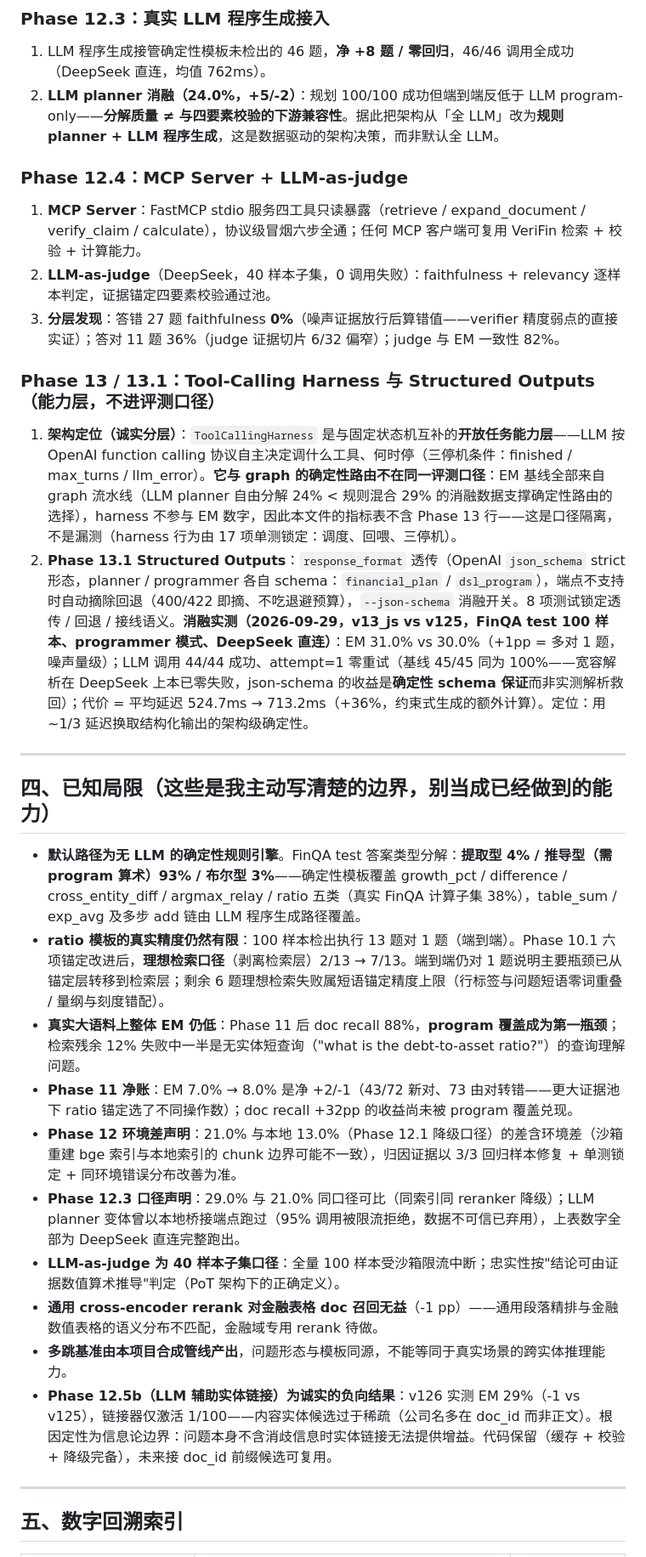
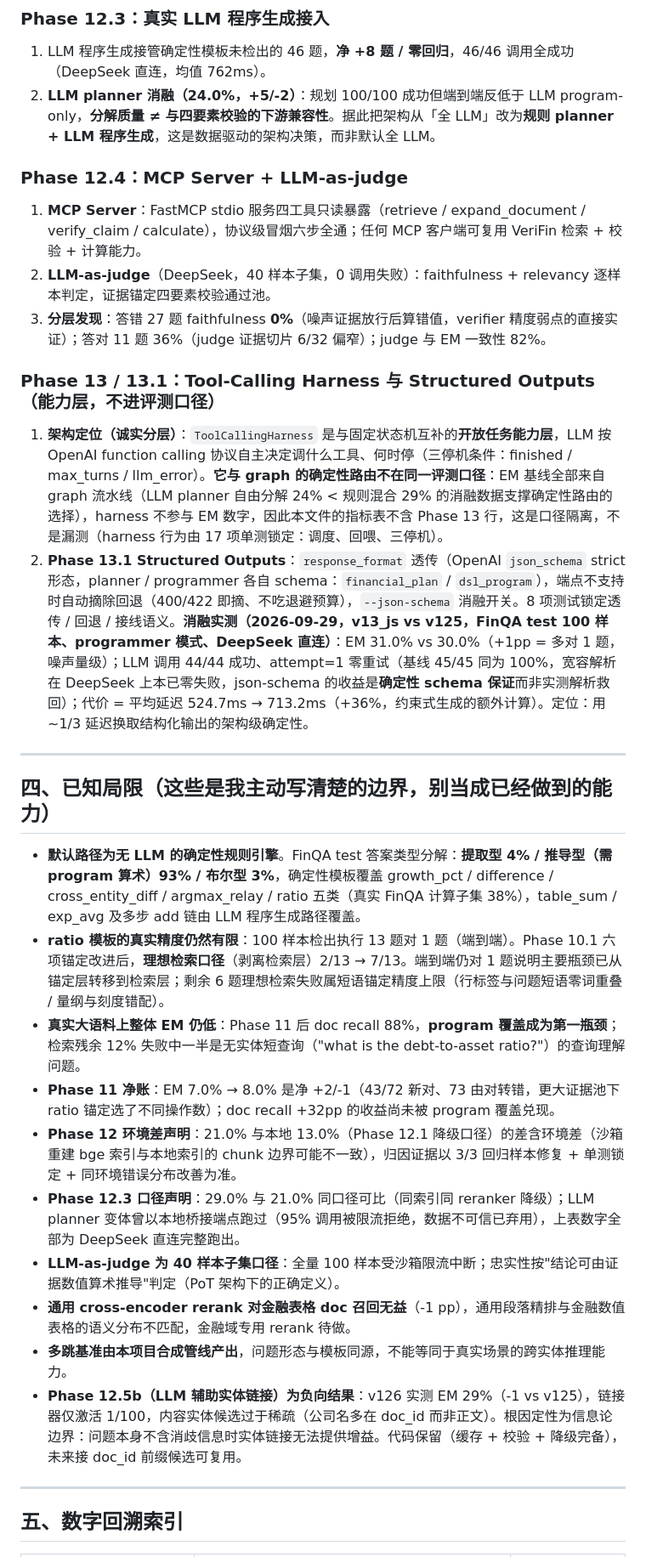
Before and after one commit to 223456png/verifin, a Markdown page: docs/EVALUATION.md, the part around one of its changes. Shown at 85% size. Drawn GitHub-style.

```diff
--- a/docs/EVALUATION.md
+++ b/docs/EVALUATION.md
@@ -125,33 +125,33 @@ LLM 是可插拔的：planner 和程序生成都走同一个 `complete(prompt) -
 ### Phase 12.3：真实 LLM 程序生成接入
 
 1. LLM 程序生成接管确定性模板未检出的 46 题，**净 +8 题 / 零回归**，46/46 调用全成功（DeepSeek 直连，均值 762ms）。
-2. **LLM planner 消融（24.0%，+5/-2）**：规划 100/100 成功但端到端反低于 LLM program-only——**分解质量 ≠ 与四要素校验的下游兼容性**。据此把架构从「全 LLM」改为**规则 planner + LLM 程序生成**，这是数据驱动的架构决策，而非默认全 LLM。
+2. **LLM planner 消融（24.0%，+5/-2）**：规划 100/100 成功但端到端反低于 LLM program-only，**分解质量 ≠ 与四要素校验的下游兼容性**。据此把架构从「全 LLM」改为**规则 planner + LLM 程序生成**，这是数据驱动的架构决策，而非默认全 LLM。
 
 ### Phase 12.4：MCP Server + LLM-as-judge
 
 1. **MCP Server**：FastMCP stdio 服务四工具只读暴露（retrieve / expand_document / verify_claim / calculate），协议级冒烟六步全通；任何 MCP 客户端可复用 VeriFin 检索 + 校验 + 计算能力。
 2. **LLM-as-judge**（DeepSeek，40 样本子集，0 调用失败）：faithfulness + relevancy 逐样本判定，证据锚定四要素校验通过池。
-3. **分层发现**：答错 27 题 faithfulness **0%**（噪声证据放行后算错值——verifier 精度弱点的直接实证）；答对 11 题 36%（judge 证据切片 6/32 偏窄）；judge 与 EM 一致性 82%。
+3. **分层发现**：答错 27 题 faithfulness **0%**（噪声证据放行后算错值，verifier 精度弱点的直接实证）；答对 11 题 36%（judge 证据切片 6/32 偏窄）；judge 与 EM 一致性 82%。
 
 ### Phase 13 / 13.1：Tool-Calling Harness 与 Structured Outputs（能力层，不进评测口径）
 
-1. **架构定位（诚实分层）**：`ToolCallingHarness` 是与固定状态机互补的**开放任务能力层**——LLM 按 OpenAI function calling 协议自主决定调什么工具、何时停（三停机条件：finished / max_turns / llm_error）。**它与 graph 的确定性路由不在同一评测口径**：EM 基线全部来自 graph 流水线（LLM planner 自由分解 24% < 规则混合 29% 的消融数据支撑确定性路由的选择），harness 不参与 EM 数字，因此本文件的指标表不含 Phase 13 行——这是口径隔离，不是漏测（harness 行为由 17 项单测锁定：调度、回喂、三停机）。
-2. **Phase 13.1 Structured Outputs**：`response_format` 透传（OpenAI `json_schema` strict 形态，planner / programmer 各自 schema：`financial_plan` / `dsl_program`），端点不支持时自动摘除回退（400/422 即摘、不吃退避预算），`--json-schema` 消融开关。8 项测试锁定透传 / 回退 / 接线语义。**消融实测（2026-09-29，v13_js vs v125，FinQA test 100 样本、programmer 模式、DeepSeek 直连）**：EM 31.0% vs 30.0%（+1pp = 多对 1 题，噪声量级）；LLM 调用 44/44 成功、attempt=1 零重试（基线 45/45 同为 100%——宽容解析在 DeepSeek 上本已零失败，json-schema 的收益是**确定性 schema 保证**而非实测解析救回）；代价 = 平均延迟 524.7ms → 713.2ms（+36%，约束式生成的额外计算）。定位：用 ~1/3 延迟换取结构化输出的架构级确定性。
+1. **架构定位（诚实分层）**：`ToolCallingHarness` 是与固定状态机互补的**开放任务能力层**，LLM 按 OpenAI function calling 协议自主决定调什么工具、何时停（三停机条件：finished / max_turns / llm_error）。**它与 graph 的确定性路由不在同一评测口径**：EM 基线全部来自 graph 流水线（LLM planner 自由分解 24% < 规则混合 29% 的消融数据支撑确定性路由的选择），harness 不参与 EM 数字，因此本文件的指标表不含 Phase 13 行，这是口径隔离，不是漏测（harness 行为由 17 项单测锁定：调度、回喂、三停机）。
+2. **Phase 13.1 Structured Outputs**：`response_format` 透传（OpenAI `json_schema` strict 形态，planner / programmer 各自 schema：`financial_plan` / `dsl_program`），端点不支持时自动摘除回退（400/422 即摘、不吃退避预算），`--json-schema` 消融开关。8 项测试锁定透传 / 回退 / 接线语义。**消融实测（2026-09-29，v13_js vs v125，FinQA test 100 样本、programmer 模式、DeepSeek 直连）**：EM 31.0% vs 30.0%（+1pp = 多对 1 题，噪声量级）；LLM 调用 44/44 成功、attempt=1 零重试（基线 45/45 同为 100%，宽容解析在 DeepSeek 上本已零失败，json-schema 的收益是**确定性 schema 保证**而非实测解析救回）；代价 = 平均延迟 524.7ms → 713.2ms（+36%，约束式生成的额外计算）。定位：用 ~1/3 延迟换取结构化输出的架构级确定性。
 
 ---
 
 ## 四、已知局限（这些是我主动写清楚的边界，别当成已经做到的能力）
 
-- **默认路径为无 LLM 的确定性规则引擎**。FinQA test 答案类型分解：**提取型 4% / 推导型（需 program 算术）93% / 布尔型 3%**——确定性模板覆盖 growth_pct / difference / cross_entity_diff / argmax_relay / ratio 五类（真实 FinQA 计算子集 38%），table_sum / exp_avg 及多步 add 链由 LLM 程序生成路径覆盖。
+- **默认路径为无 LLM 的确定性规则引擎**。FinQA test 答案类型分解：**提取型 4% / 推导型（需 program 算术）93% / 布尔型 3%**，确定性模板覆盖 growth_pct / difference / cross_entity_diff / argmax_relay / ratio 五类（真实 FinQA 计算子集 38%），table_sum / exp_avg 及多步 add 链由 LLM 程序生成路径覆盖。
 - **ratio 模板的真实精度仍然有限**：100 样本检出执行 13 题对 1 题（端到端）。Phase 10.1 六项锚定改进后，**理想检索口径**（剥离检索层）2/13 → 7/13。端到端仍对 1 题说明主要瓶颈已从锚定层转移到检索层；剩余 6 题理想检索失败属短语锚定精度上限（行标签与问题短语零词重叠 / 量纲与刻度错配）。
 - **真实大语料上整体 EM 仍低**：Phase 11 后 doc recall 88%，**program 覆盖成为第一瓶颈**；检索残余 12% 失败中一半是无实体短查询（"what is the debt-to-asset ratio?"）的查询理解问题。
-- **Phase 11 净账**：EM 7.0% → 8.0% 是净 +2/-1（43/72 新对、73 由对转错——更大证据池下 ratio 锚定选了不同操作数）；doc recall +32pp 的收益尚未被 program 覆盖兑现。
+- **Phase 11 净账**：EM 7.0% → 8.0% 是净 +2/-1（43/72 新对、73 由对转错，更大证据池下 ratio 锚定选了不同操作数）；doc recall +32pp 的收益尚未被 program 覆盖兑现。
 - **Phase 12 环境差声明**：21.0% 与本地 13.0%（Phase 12.1 降级口径）的差含环境差（沙箱重建 bge 索引与本地索引的 chunk 边界可能不一致），归因证据以 3/3 回归样本修复 + 单测锁定 + 同环境错误分布改善为准。
 - **Phase 12.3 口径声明**：29.0% 与 21.0% 同口径可比（同索引同 reranker 降级）；LLM planner 变体曾以本地桥接端点跑过（95% 调用被限流拒绝，数据不可信已弃用），上表数字全部为 DeepSeek 直连完整跑出。
 - **LLM-as-judge 为 40 样本子集口径**：全量 100 样本受沙箱限流中断；忠实性按"结论可由证据数值算术推导"判定（PoT 架构下的正确定义）。
-- **通用 cross-encoder rerank 对金融表格 doc 召回无益**（-1 pp）——通用段落精排与金融数值表格的语义分布不匹配，金融域专用 rerank 待做。
+- **通用 cross-encoder rerank 对金融表格 doc 召回无益**（-1 pp），通用段落精排与金融数值表格的语义分布不匹配，金融域专用 rerank 待做。
 - **多跳基准由本项目合成管线产出**，问题形态与模板同源，不能等同于真实场景的跨实体推理能力。
-- **Phase 12.5b（LLM 辅助实体链接）为诚实的负向结果**：v126 实测 EM 29%（-1 vs v125），链接器仅激活 1/100——内容实体候选过于稀疏（公司名多在 doc_id 而非正文）。根因定性为信息论边界：问题本身不含消歧信息时实体链接无法提供增益。代码保留（缓存 + 校验 + 降级完备），未来接 doc_id 前缀候选可复用。
+- **Phase 12.5b（LLM 辅助实体链接）为负向结果**：v126 实测 EM 29%（-1 vs v125），链接器仅激活 1/100，内容实体候选过于稀疏（公司名多在 doc_id 而非正文）。根因定性为信息论边界：问题本身不含消歧信息时实体链接无法提供增益。代码保留（缓存 + 校验 + 降级完备），未来接 doc_id 前缀候选可复用。
 
 ---
 
```
Also changed, not shown: other parts of docs/EVALUATION.md (+14 -14 lines), CHANGELOG.md (+14 -14 lines), README.md (+2 -2 lines).
